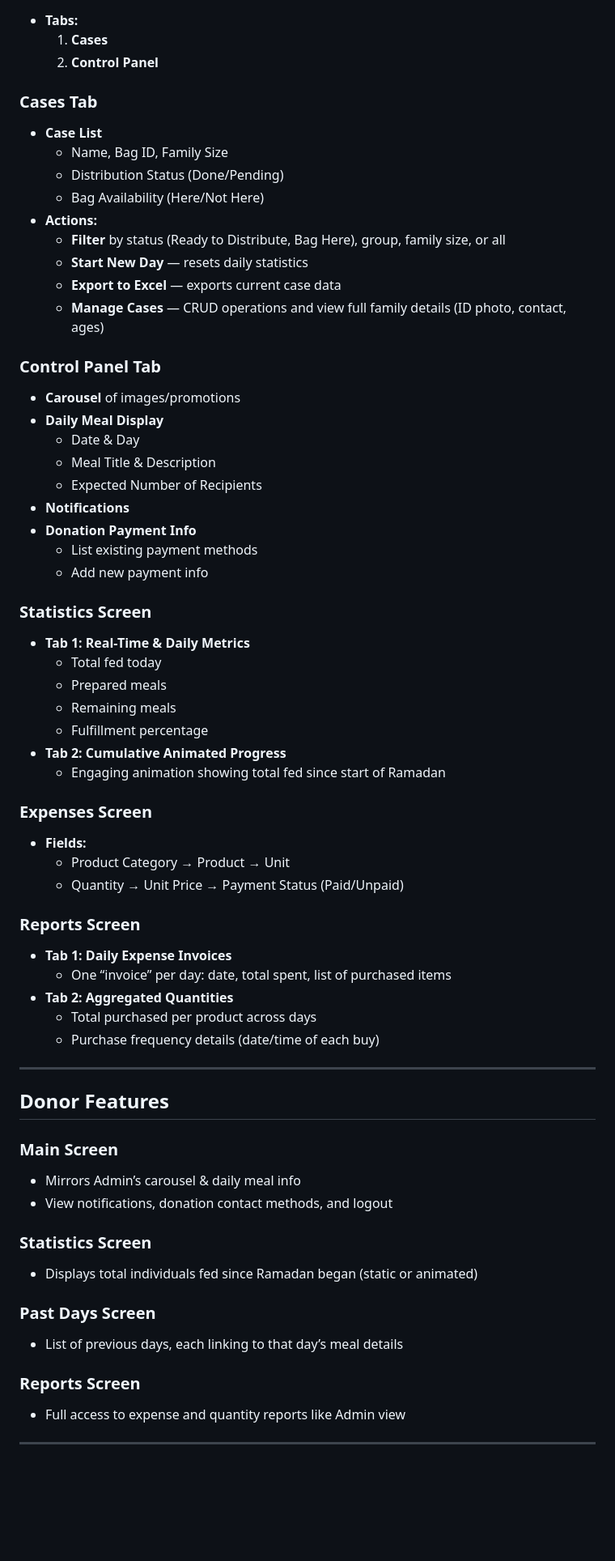
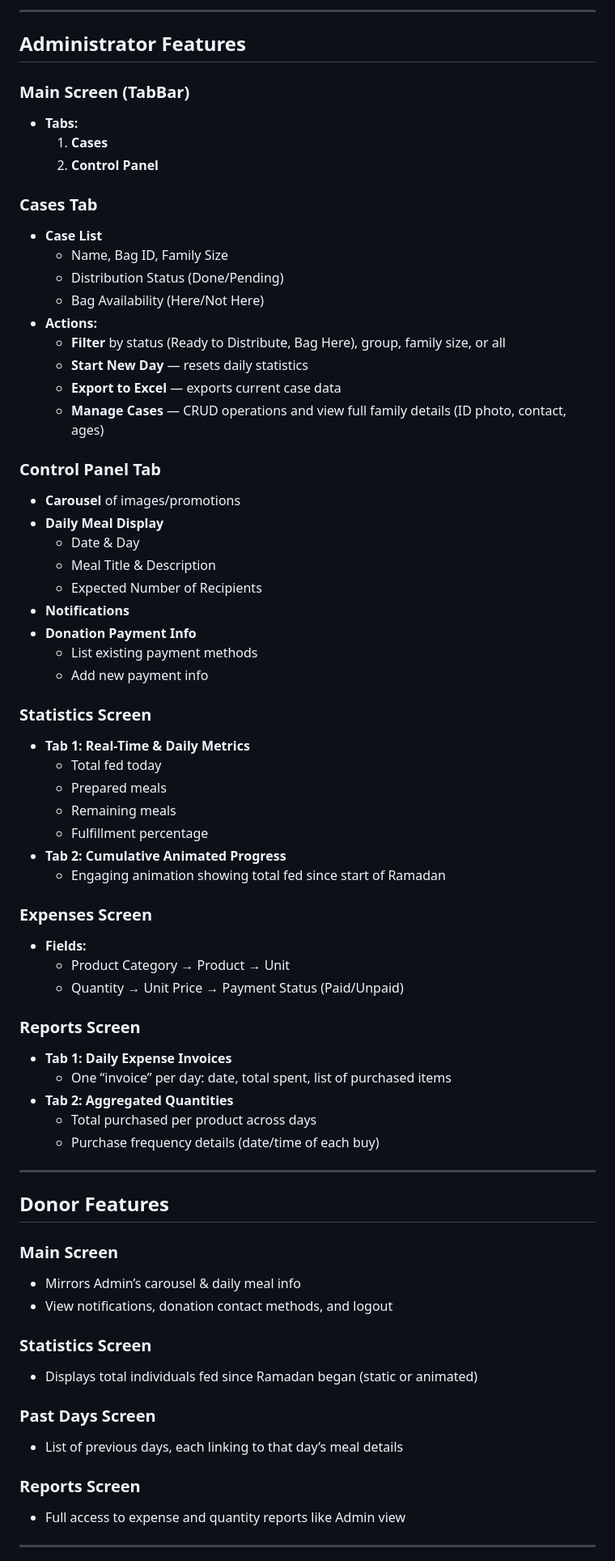
Before and after one commit to hamdyhaggag/Ramadan_kitchen_management, a Markdown page: README.md, the part around the change printed below. Shown: that part at 81% size. GitHub-like rendering; blank space fills up the shorter version.

```diff
--- a/README.md
+++ b/README.md
@@ -32,8 +54,13 @@ A mobile application to manage and streamline Ramadan meal distribution for two
+---
+
+## <a name="administrator-features"></a>Administrator Features
+
+### <a name="main-screen-tabbar"></a>Main Screen (TabBar)
 - **Tabs:**
   1. **Cases**
   2. **Control Panel**
 
-### Cases Tab
+### <a name="cases-tab"></a>Cases Tab
 - **Case List**
   - Name, Bag ID, Family Size
   - Distribution Status (Done/Pending)
@@ -44,7 +71,7 @@ A mobile application to manage and streamline Ramadan meal distribution for two
   - **Export to Excel** — exports current case data
   - **Manage Cases** — CRUD operations and view full family details (ID photo, contact, ages)
 
-### Control Panel Tab
+### <a name="control-panel-tab"></a>Control Panel Tab
 - **Carousel** of images/promotions
 - **Daily Meal Display**
   - Date & Day
@@ -55,7 +82,7 @@ A mobile application to manage and streamline Ramadan meal distribution for two
   - List existing payment methods
   - Add new payment info
 
-### Statistics Screen
+### <a name="statistics-screen-admin"></a>Statistics Screen
 - **Tab 1: Real-Time & Daily Metrics**
   - Total fed today
   - Prepared meals
@@ -64,12 +91,12 @@ A mobile application to manage and streamline Ramadan meal distribution for two
 - **Tab 2: Cumulative Animated Progress**
   - Engaging animation showing total fed since start of Ramadan
 
-### Expenses Screen
+### <a name="expenses-screen"></a>Expenses Screen
 - **Fields:**
   - Product Category → Product → Unit
   - Quantity → Unit Price → Payment Status (Paid/Unpaid)
 
-### Reports Screen
+### <a name="reports-screen-admin"></a>Reports Screen
 - **Tab 1: Daily Expense Invoices**
   - One “invoice” per day: date, total spent, list of purchased items
 - **Tab 2: Aggregated Quantities**
@@ -78,19 +105,19 @@ A mobile application to manage and streamline Ramadan meal distribution for two
 
 ---
 
-## Donor Features
+## <a name="donor-features"></a>Donor Features
 
-### Main Screen
+### <a name="main-screen-donor"></a>Main Screen
 - Mirrors Admin’s carousel & daily meal info
 - View notifications, donation contact methods, and logout
 
-### Statistics Screen
+### <a name="donor-statistics-screen"></a>Statistics Screen
 - Displays total individuals fed since Ramadan began (static or animated)
 
-### Past Days Screen
+### <a name="past-days-screen"></a>Past Days Screen
 - List of previous days, each linking to that day’s meal details
 
-### Reports Screen
+### <a name="donor-reports-screen"></a>Reports Screen
 - Full access to expense and quantity reports like Admin view
 
 ---
```
Also changed, not shown: other parts of README.md (+49 -44 lines).
